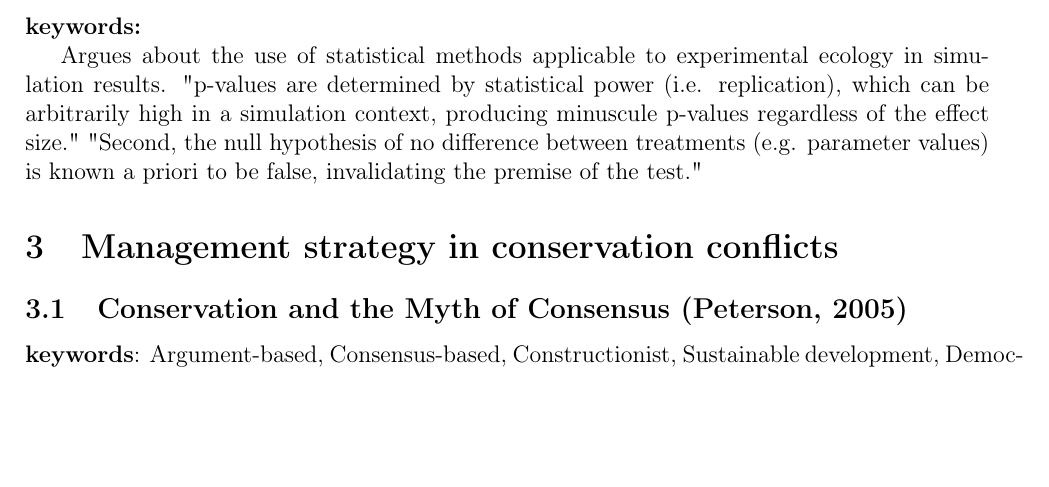
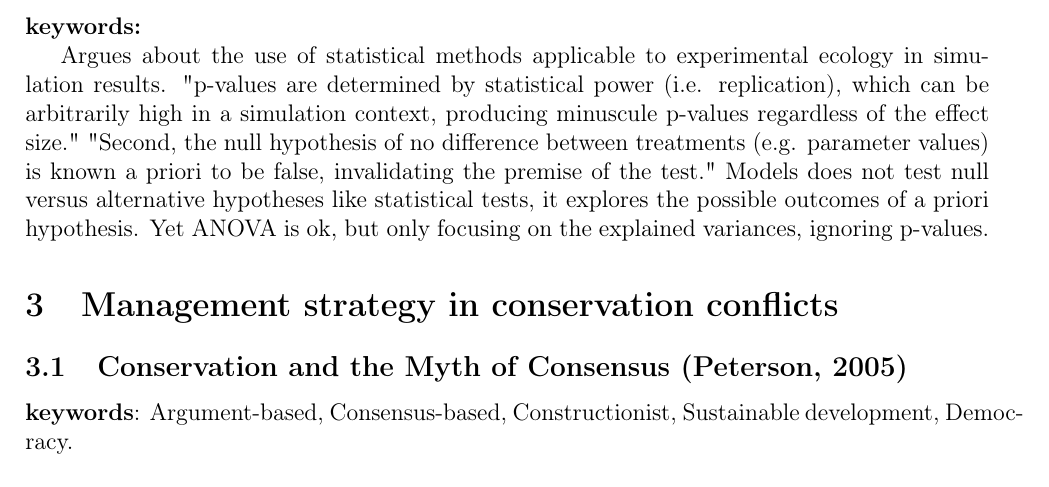
Before and after one commit to AdrianBach/LitReview, a LaTeX document (LitReview.tex): part of page 10 of 36, cut so that both start at the same text, the shorter picture padded with empty space. Compiled offline with pdfLaTeX.

Commit message:
last comments on White

```diff
--- a/LitReview.tex
+++ b/LitReview.tex
@@ -240,6 +240,8 @@ Argues about the use of statistical methods applicable to experimental ecology i
 producing minuscule p-values regardless of the effect size."
 "Second, the null hypothesis of no difference between treatments
 (e.g. parameter values) is known a priori to be false, invalidating the premise of the test."
+Models does not test null versus alternative hypotheses like statistical tests, it explores the possible outcomes of a priori hypothesis.
+Yet ANOVA is ok, but only focusing on the explained variances, ignoring p-values.
 
 \section{Management strategy in conservation conflicts}
 
```
